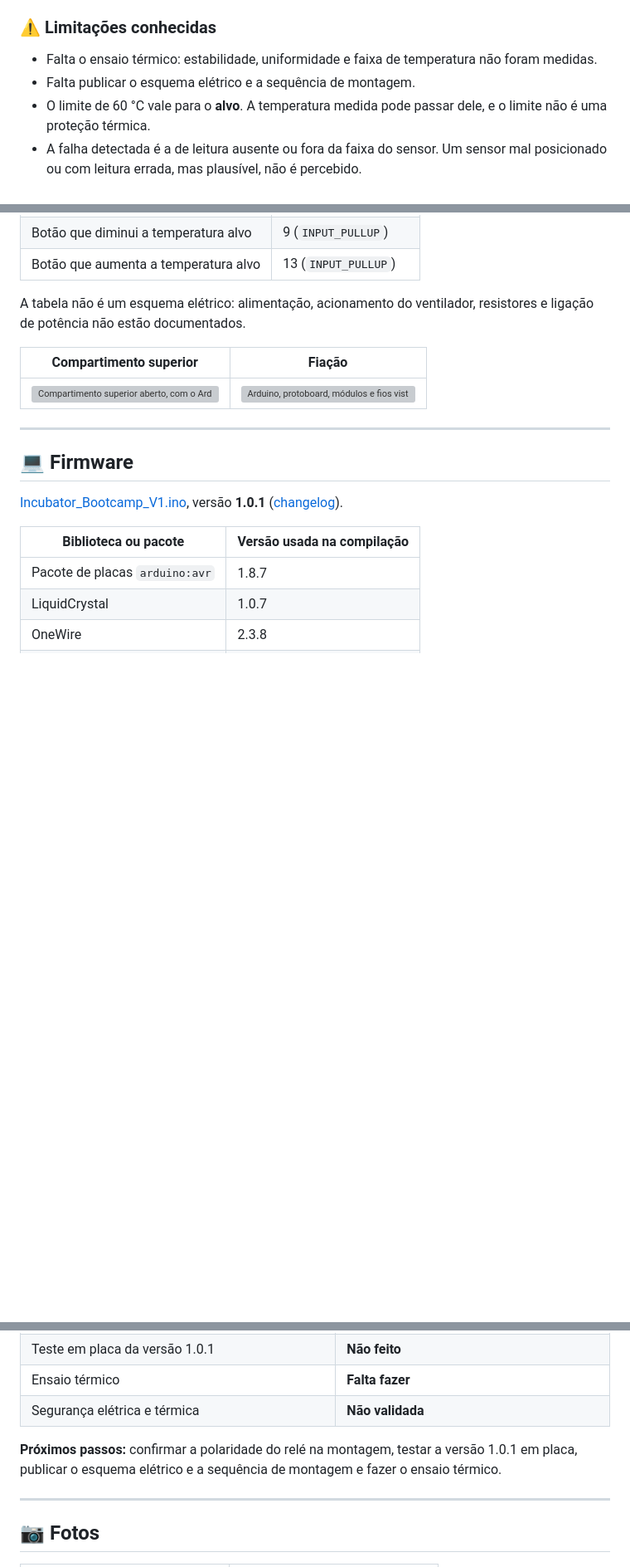
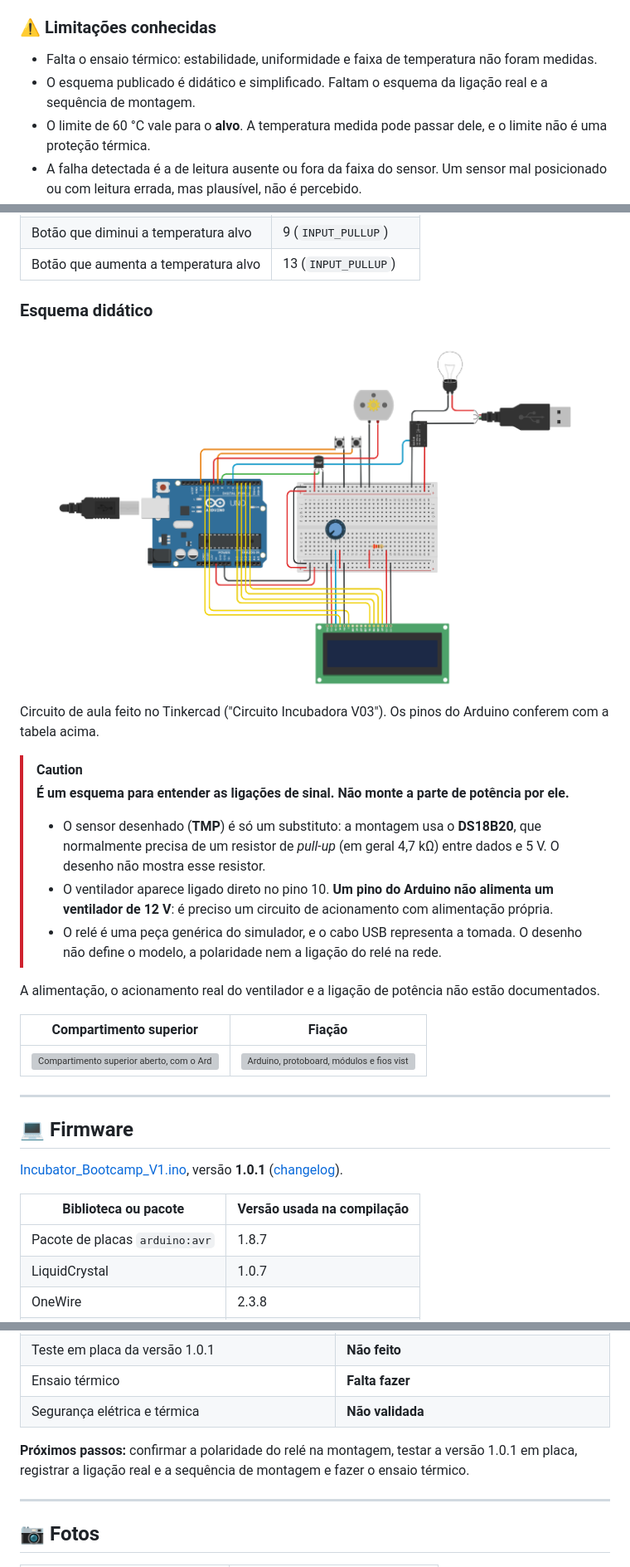
Before and after one commit to fablabcasafirjan/Open_Hardware, a Markdown page: Incubator/README.md, 3 parts joined by grey strips. Shown at 83% size. Drawn GitHub-style; pictures changed too: Incubator/Incubadora_circuito_didatico_V0.3.0.png (added); blank space fills up the shorter version; grey boxes are pictures that could not be loaded.

Commit message:
docs: esquema didatico da incubadora
Co-Authored-By: Claude Sonnet 5.5 <noreply@anthropic.com>

```diff
--- a/Incubator/README.md
+++ b/Incubator/README.md
@@ -54,7 +54,7 @@ A câmara tem uma lâmpada de aquecimento, um ventilador, um sensor de temperatu
 ### ⚠️ Limitações conhecidas
 
 - Falta o ensaio térmico: estabilidade, uniformidade e faixa de temperatura não foram medidas.
-- Falta publicar o esquema elétrico e a sequência de montagem.
+- O esquema publicado é didático e simplificado. Faltam o esquema da ligação real e a sequência de montagem.
 - O limite de 60 °C vale para o **alvo**. A temperatura medida pode passar dele, e o limite não é uma proteção térmica.
 - A falha detectada é a de leitura ausente ou fora da faixa do sensor. Um sensor mal posicionado ou com leitura errada, mas plausível, não é percebido.
 
@@ -116,7 +117,19 @@ Pinos confirmados pelo mantenedor deste fork em 26/11/2026:
 | Botão que diminui a temperatura alvo | 9 (`INPUT_PULLUP`) |
 | Botão que aumenta a temperatura alvo | 13 (`INPUT_PULLUP`) |
 
-A tabela não é um esquema elétrico: alimentação, acionamento do ventilador, resistores e ligação de potência não estão documentados.
+### Esquema didático
+
+<img src="Incubadora_circuito_didatico_V0.3.0.png" alt="Circuito no Tinkercad com Arduino UNO, LCD 16x2, dois botões, sensor, ventilador, relé e lâmpada" width="725">
+
+Circuito de aula feito no Tinkercad ("Circuito Incubadora V03"). Os pinos do Arduino conferem com a tabela acima.
+
+> [!CAUTION]
+> **É um esquema para entender as ligações de sinal. Não monte a parte de potência por ele.**
+> - O sensor desenhado (**TMP**) é só um substituto: a montagem usa o **DS18B20**, que normalmente precisa de um resistor de *pull-up* (em geral 4,7 kΩ) entre dados e 5 V. O desenho não mostra esse resistor.
+> - O ventilador aparece ligado direto no pino 10. **Um pino do Arduino não alimenta um ventilador de 12 V**: é preciso um circuito de acionamento com alimentação própria.
+> - O relé é uma peça genérica do simulador, e o cabo USB representa a tomada. O desenho não define o modelo, a polaridade nem a ligação do relé na rede.
+
+A alimentação, o acionamento real do ventilador e a ligação de potência não estão documentados.
 
 | Compartimento superior | Fiação |
 | --- | --- |
@@ -161,7 +174,7 @@ Não são necessariamente as versões da montagem original.
 | Ensaio térmico | **Falta fazer** |
 | Segurança elétrica e térmica | **Não validada** |
 
-**Próximos passos:** confirmar a polaridade do relé na montagem, testar a versão 1.0.1 em placa, publicar o esquema elétrico e a sequência de montagem e fazer o ensaio térmico.
+**Próximos passos:** confirmar a polaridade do relé na montagem, testar a versão 1.0.1 em placa, registrar a ligação real e a sequência de montagem e fazer o ensaio térmico.
 
 ---
 
```
Also changed, not shown: other parts of Incubator/README.md (+3 -0 lines), README.md (+4 -3 lines).
